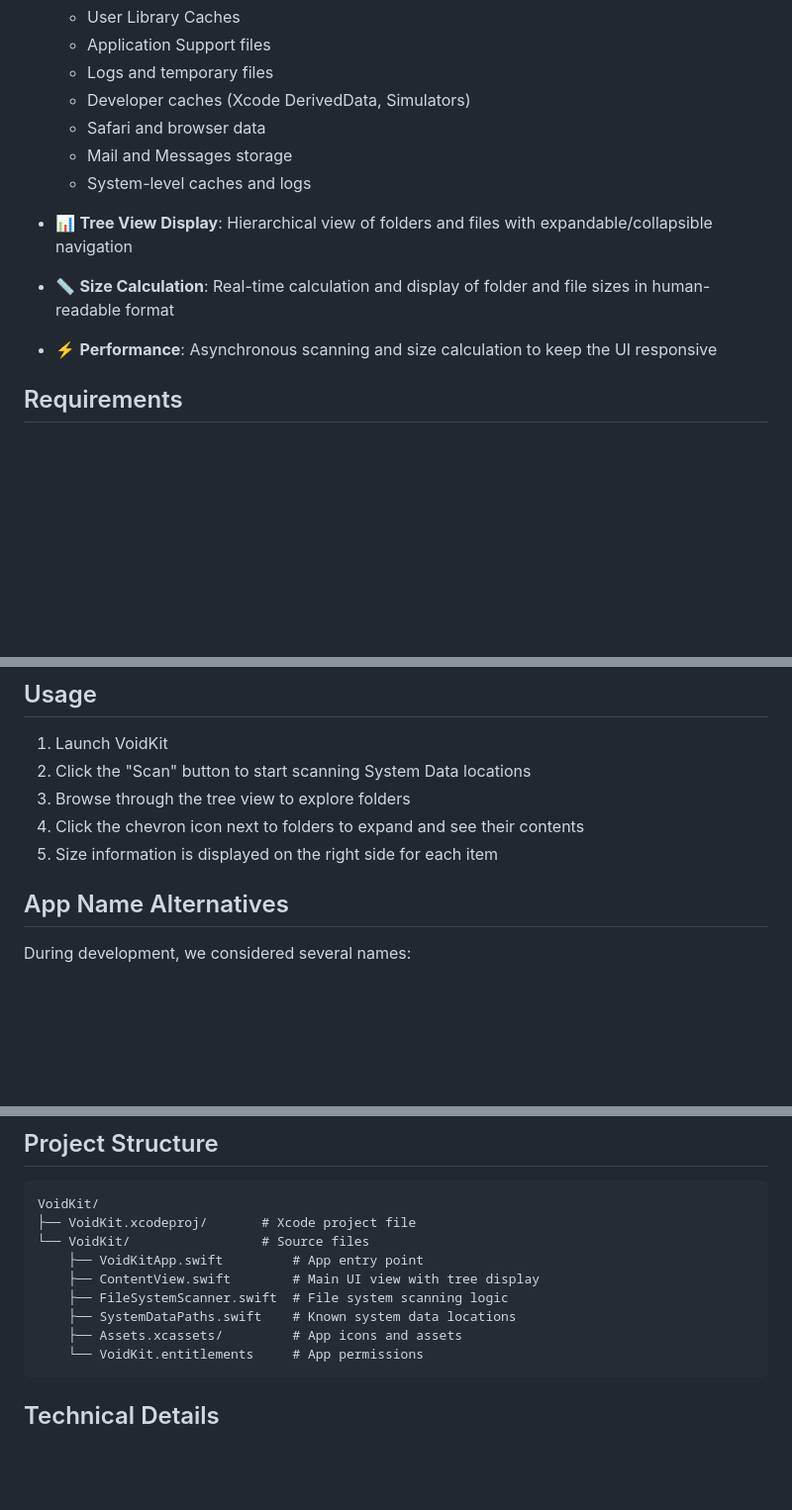
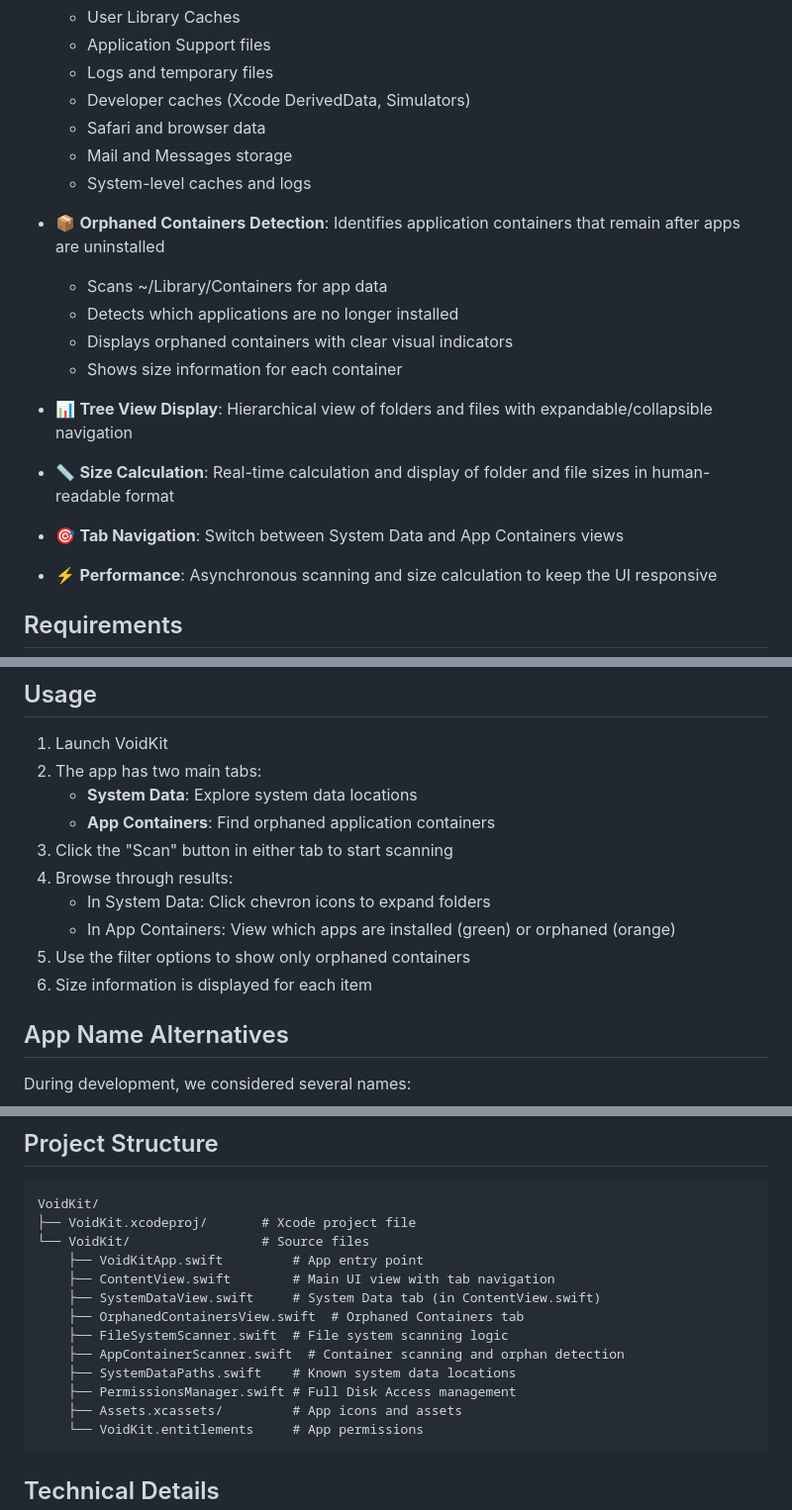
Before and after one commit to xabre/void-kit, a Markdown page: README.md, 3 parts joined by grey strips. Shown at 99% size. Drawn GitHub-style; blank space fills up the shorter version.

Commit message:
Update README with orphaned containers feature documentation
Co-authored-by: xabre <6204446+xabre@users.noreply.github.com>

````diff
--- a/README.md
+++ b/README.md
@@ -17,9 +17,17 @@ VoidKit is a macOS application designed to help you understand what's taking up
   - Mail and Messages storage
   - System-level caches and logs
 
+- 📦 **Orphaned Containers Detection**: Identifies application containers that remain after apps are uninstalled
+  - Scans ~/Library/Containers for app data
+  - Detects which applications are no longer installed
+  - Displays orphaned containers with clear visual indicators
+  - Shows size information for each container
+
 - 📊 **Tree View Display**: Hierarchical view of folders and files with expandable/collapsible navigation
 
 - 📏 **Size Calculation**: Real-time calculation and display of folder and file sizes in human-readable format
+
+- 🎯 **Tab Navigation**: Switch between System Data and App Containers views
 
 - ⚡ **Performance**: Asynchronous scanning and size calculation to keep the UI responsive
 
@@ -46,10 +54,15 @@ VoidKit is a macOS application designed to help you understand what's taking up
 ## Usage
 
 1. Launch VoidKit
-2. Click the "Scan" button to start scanning System Data locations
-3. Browse through the tree view to explore folders
-4. Click the chevron icon next to folders to expand and see their contents
-5. Size information is displayed on the right side for each item
+2. The app has two main tabs:
+   - **System Data**: Explore system data locations
+   - **App Containers**: Find orphaned application containers
+3. Click the "Scan" button in either tab to start scanning
+4. Browse through results:
+   - In System Data: Click chevron icons to expand folders
+   - In App Containers: View which apps are installed (green) or orphaned (orange)
+5. Use the filter options to show only orphaned containers
+6. Size information is displayed for each item
 
 ## App Name Alternatives
 
@@ -70,9 +83,13 @@ VoidKit/
 ├── VoidKit.xcodeproj/       # Xcode project file
 └── VoidKit/                 # Source files
     ├── VoidKitApp.swift         # App entry point
-    ├── ContentView.swift        # Main UI view with tree display
+    ├── ContentView.swift        # Main UI view with tab navigation
+    ├── SystemDataView.swift     # System Data tab (in ContentView.swift)
+    ├── OrphanedContainersView.swift  # Orphaned Containers tab
     ├── FileSystemScanner.swift  # File system scanning logic
+    ├── AppContainerScanner.swift  # Container scanning and orphan detection
     ├── SystemDataPaths.swift    # Known system data locations
+    ├── PermissionsManager.swift # Full Disk Access management
     ├── Assets.xcassets/         # App icons and assets
     └── VoidKit.entitlements     # App permissions
 ```
````
